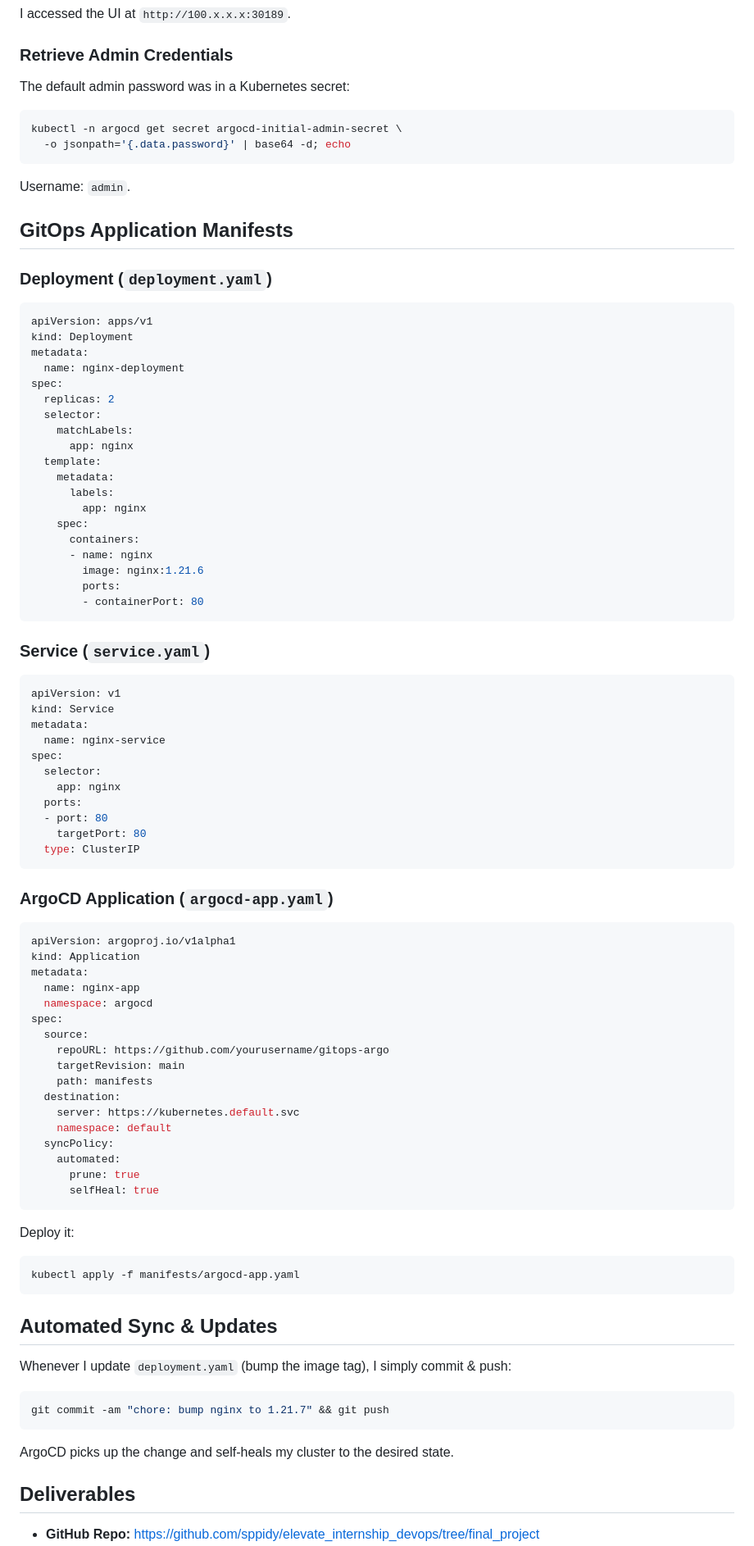
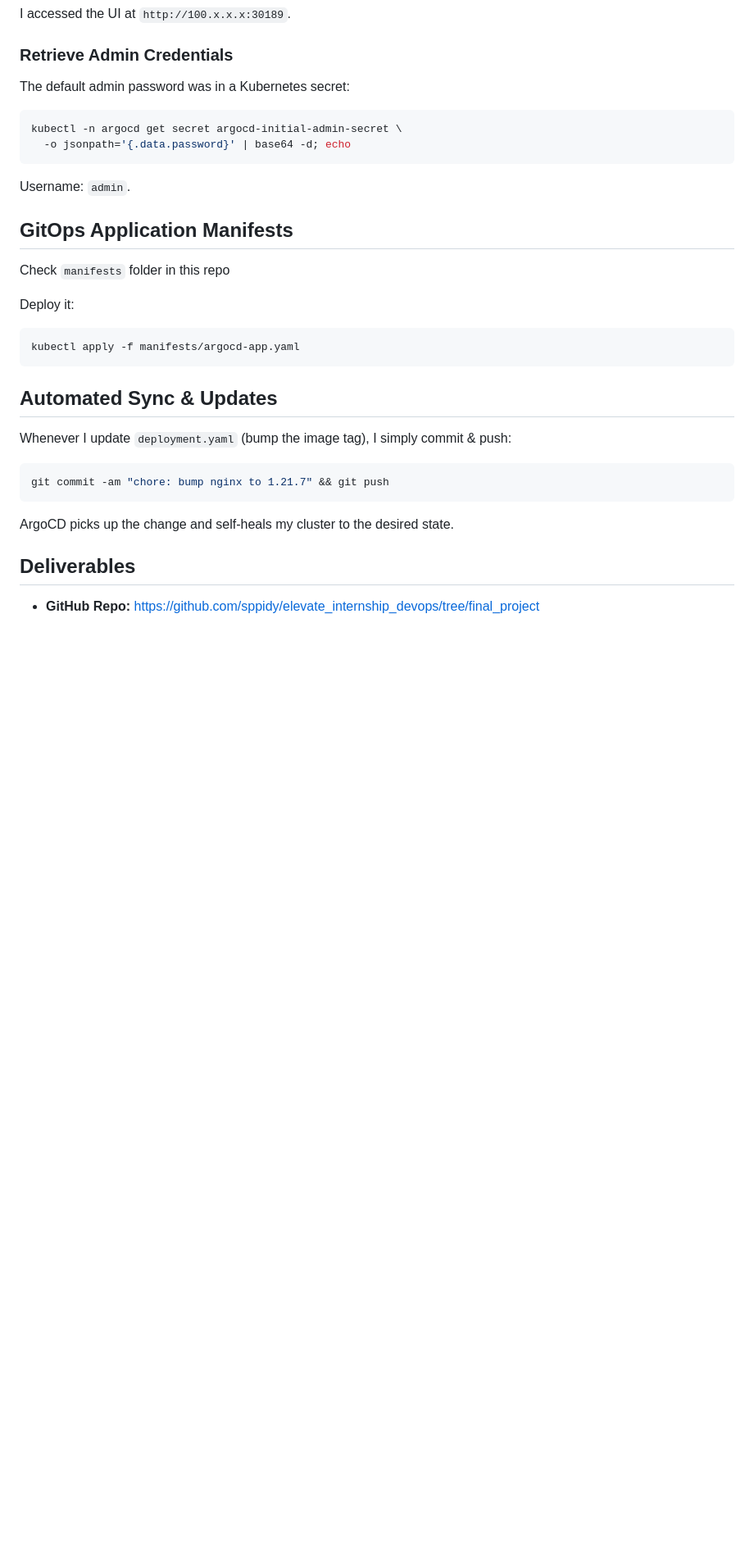
Before and after one commit to sppidy/elevate_internship_devops, a Markdown page: README.md, the part around one of its changes. Shown at 82% size. Drawn GitHub-style; blank space fills up the shorter version.

Commit message:
fixup: update README

````diff
--- a/README.md
+++ b/README.md
@@ -205,67 +205,7 @@ Username: `admin`.
 
 ## GitOps Application Manifests
 
-### Deployment (`deployment.yaml`)
-
-```yaml
-apiVersion: apps/v1
-kind: Deployment
-metadata:
-  name: nginx-deployment
-spec:
-  replicas: 2
-  selector:
-    matchLabels:
-      app: nginx
-  template:
-    metadata:
-      labels:
-        app: nginx
-    spec:
-      containers:
-      - name: nginx
-        image: nginx:1.21.6
-        ports:
-        - containerPort: 80
-```
-
-### Service (`service.yaml`)
-
-```yaml
-apiVersion: v1
-kind: Service
-metadata:
-  name: nginx-service
-spec:
-  selector:
-    app: nginx
-  ports:
-  - port: 80
-    targetPort: 80
-  type: ClusterIP
-```
-
-### ArgoCD Application (`argocd-app.yaml`)
-
-```yaml
-apiVersion: argoproj.io/v1alpha1
-kind: Application
-metadata:
-  name: nginx-app
-  namespace: argocd
-spec:
-  source:
-    repoURL: https://github.com/yourusername/gitops-argo
-    targetRevision: main
-    path: manifests
-  destination:
-    server: https://kubernetes.default.svc
-    namespace: default
-  syncPolicy:
-    automated:
-      prune: true
-      selfHeal: true
-```
+Check `manifests` folder in this repo
 
 Deploy it:
 
````
Also changed, not shown: other parts of README.md (+3 -5 lines).
